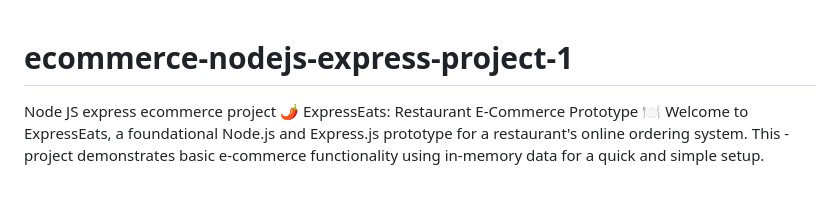
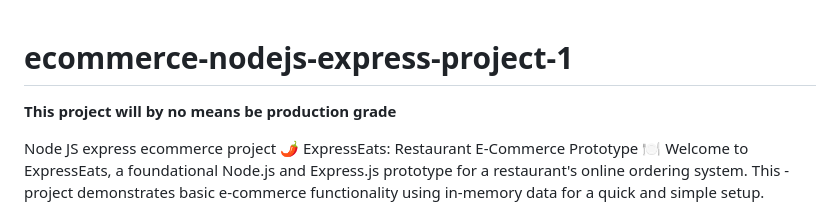
Before and after one commit to annerodrigo106-stack/ecommerce-nodejs-express-project-1, a Markdown page: README.md, the part around the change. Drawn GitHub-style; blank space fills up the shorter version.

```diff
--- a/README.md
+++ b/README.md
@@ -1,4 +1,7 @@
 # ecommerce-nodejs-express-project-1
+
+**This project will by no means be production grade**
+
 Node JS express ecommerce project
 🌶️ ExpressEats: Restaurant E-Commerce Prototype 🍽️ Welcome to ExpressEats, a foundational Node.js and Express.js prototype for a restaurant's online ordering system. This - project demonstrates basic e-commerce functionality using in-memory data for a quick and simple setup.
 
```
